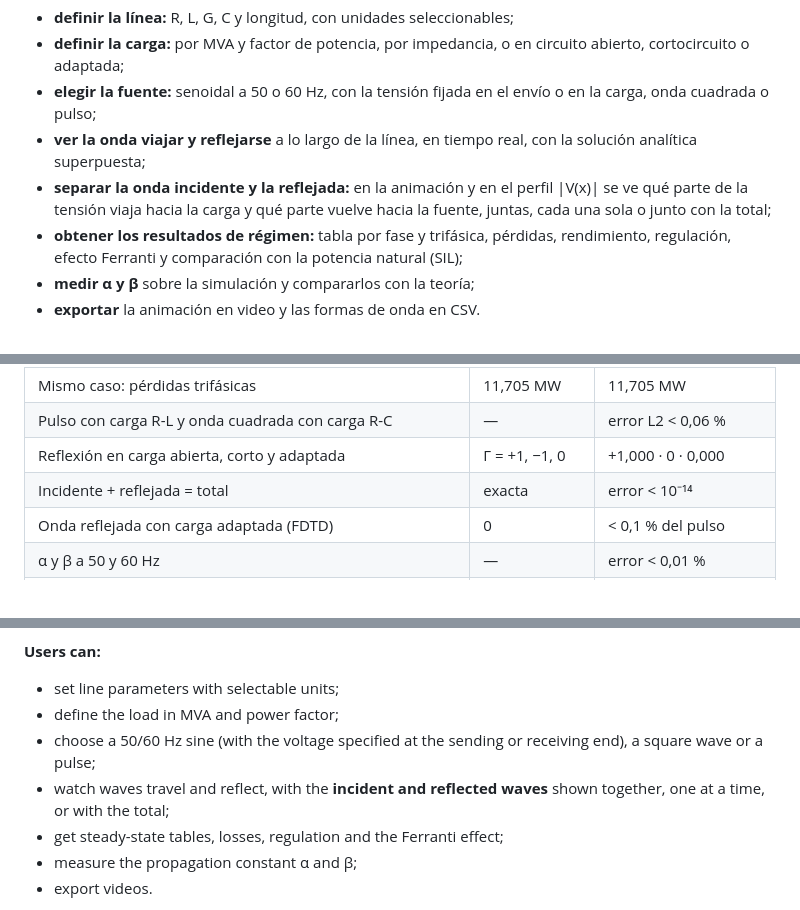
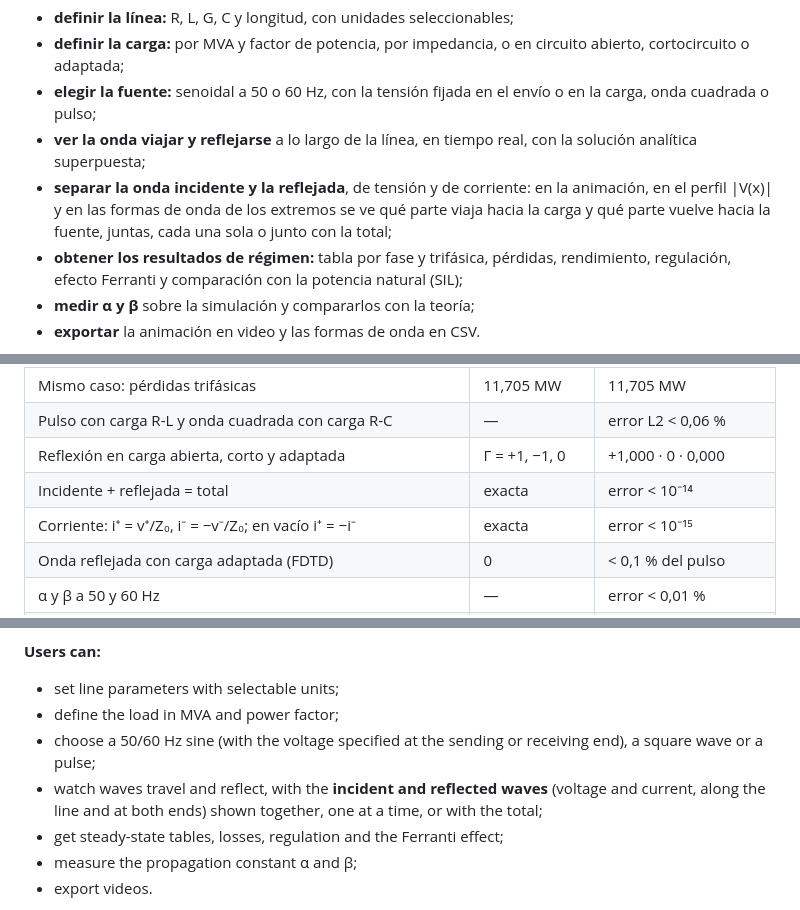
Before and after one commit to JorgeArielSantillan/simulador-lineas-transmision, a Markdown page: README.md, 3 parts joined by grey strips. Rendered like a GitHub page.

```diff
--- a/README.md
+++ b/README.md
@@ -24,7 +24,7 @@ Una página web gratuita, pensada como material didáctico, donde cualquiera pue
 - **definir la carga:** por MVA y factor de potencia, por impedancia, o en circuito abierto, cortocircuito o adaptada;
 - **elegir la fuente:** senoidal a 50 o 60 Hz, con la tensión fijada en el envío o en la carga, onda cuadrada o pulso;
 - **ver la onda viajar y reflejarse** a lo largo de la línea, en tiempo real, con la solución analítica superpuesta;
-- **separar la onda incidente y la reflejada:** en la animación y en el perfil |V(x)| se ve qué parte de la tensión viaja hacia la carga y qué parte vuelve hacia la fuente, juntas, cada una sola o junto con la total;
+- **separar la onda incidente y la reflejada**, de tensión y de corriente: en la animación, en el perfil |V(x)| y en las formas de onda de los extremos se ve qué parte viaja hacia la carga y qué parte vuelve hacia la fuente, juntas, cada una sola o junto con la total;
 - **obtener los resultados de régimen:** tabla por fase y trifásica, pérdidas, rendimiento, regulación, efecto Ferranti y comparación con la potencia natural (SIL);
 - **medir α y β** sobre la simulación y compararlos con la teoría;
 - **exportar** la animación en video y las formas de onda en CSV.
@@ -84,6 +92,7 @@ Cada número que muestra la página se compara con una solución exacta, y hay u
 | Pulso con carga R-L y onda cuadrada con carga R-C | — | error L2 < 0,06 % |
 | Reflexión en carga abierta, corto y adaptada | Γ = +1, −1, 0 | +1,000 · 0 · 0,000 |
 | Incidente + reflejada = total | exacta | error < 10⁻¹⁴ |
+| Corriente: i⁺ = v⁺/Z₀, i⁻ = −v⁻/Z₀; en vacío i⁺ = −i⁻ | exacta | error < 10⁻¹⁵ |
 | Onda reflejada con carga adaptada (FDTD) | 0 | < 0,1 % del pulso |
 | α y β a 50 y 60 Hz | — | error < 0,01 % |
 | α(f) y β(f) de 10 Hz a 170 kHz | — | error mediano < 0,001 % |
@@ -140,7 +149,7 @@ An interactive, free web simulator of the **telegrapher's equations**, built as
 - set line parameters with selectable units;
 - define the load in MVA and power factor;
 - choose a 50/60 Hz sine (with the voltage specified at the sending or receiving end), a square wave or a pulse;
-- watch waves travel and reflect, with the **incident and reflected waves** shown together, one at a time, or with the total;
+- watch waves travel and reflect, with the **incident and reflected waves** (voltage and current, along the line and at both ends) shown together, one at a time, or with the total;
 - get steady-state tables, losses, regulation and the Ferranti effect;
 - measure the propagation constant α and β;
 - export videos.
```
Also changed, not shown: other parts of README.md (+8 -0 lines), docs/corriente-ondas.png (added), docs/extremos-ondas.png (added).
